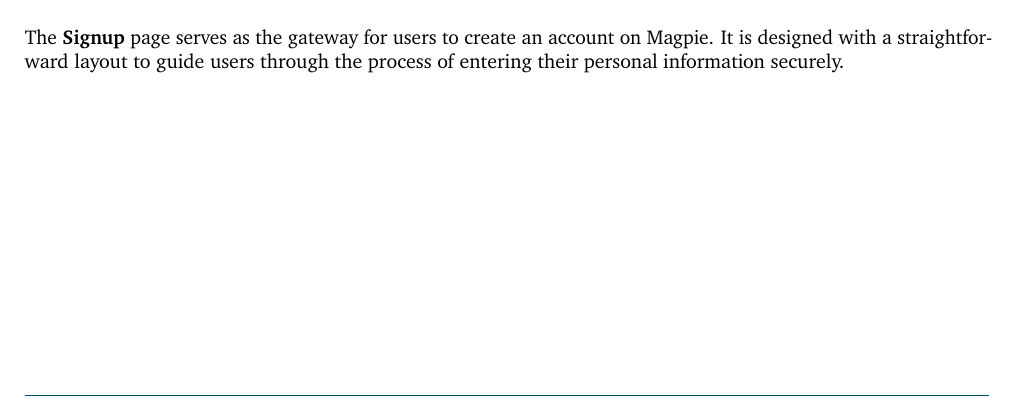
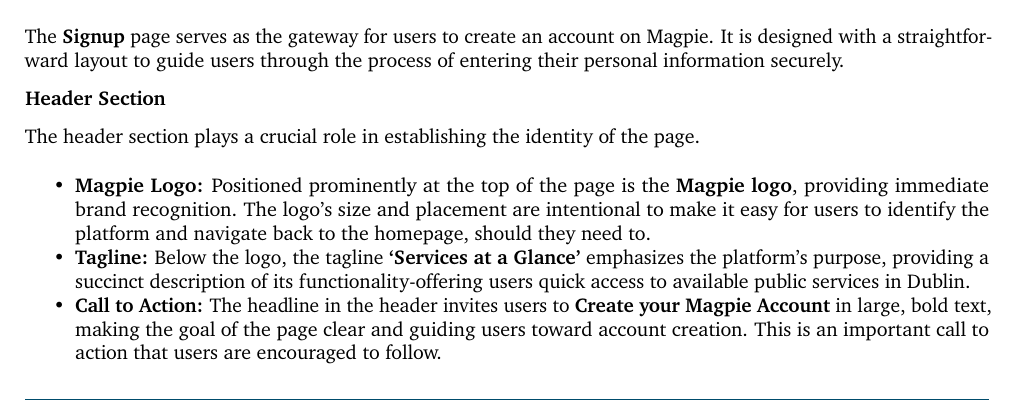
Before and after one commit to 2024-CMPU9010-GROUP-3/PROJECT, a LaTeX document (Documentation/final-report/main.tex, which reads Documentation/final-report/pages/technical_solution/frontend.tex): part of page 12 of 21, cut so that both start at the same text. Compiled offline with pdfLaTeX.

Commit message:
Added the header section

```diff
--- a/Documentation/final-report/pages/technical_solution/frontend.tex
+++ b/Documentation/final-report/pages/technical_solution/frontend.tex
@@ -185,6 +185,14 @@
 
 The \textbf{Signup} page serves as the gateway for users to create an account on Magpie. It is designed with a straightforward layout to guide users through the process of entering their personal information securely.
 
+\textbf{Header Section}
+
+The header section plays a crucial role in establishing the identity of the page.
+\begin{itemize}
+    \item{} \textbf{Magpie Logo:} Positioned prominently at the top of the page is the \textbf{Magpie logo}, providing immediate brand recognition. The logo’s size and placement are intentional to make it easy for users to identify the platform and navigate back to the homepage, should they need to.
+    \item{} \textbf{Tagline:} Below the logo, the tagline \textbf{`Services at a Glance'} emphasizes the platform's purpose, providing a succinct description of its functionality{-}offering users quick access to available public services in Dublin.
+    \item{} \textbf{Call to Action:} The headline in the header invites users to \textbf{Create your Magpie Account} in large, bold text, making the goal of the page clear and guiding users toward account creation. This is an important call to action that users are encouraged to follow.
+\end{itemize}
 
 
 \newpage{}
```
